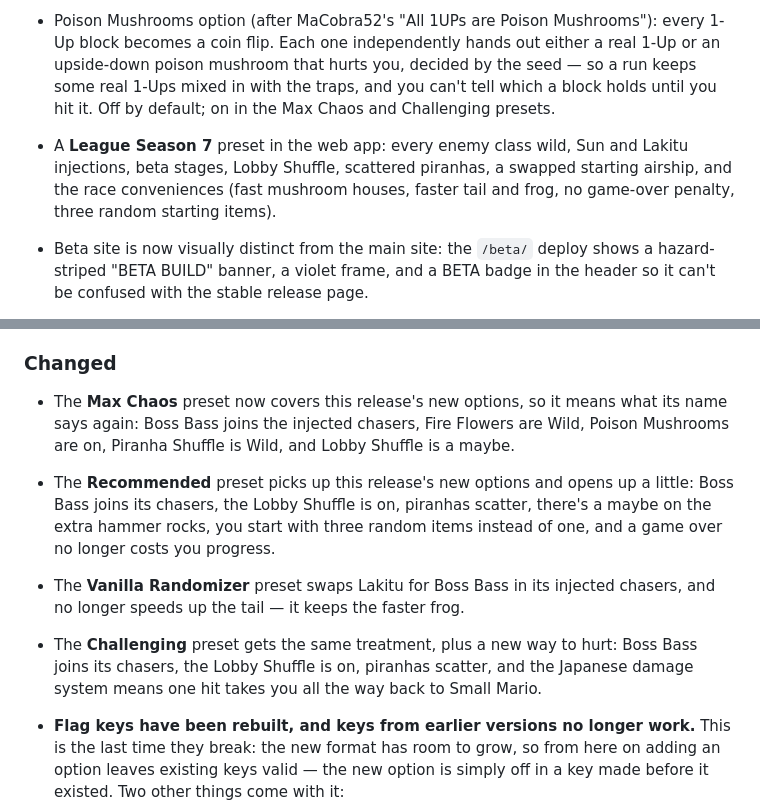
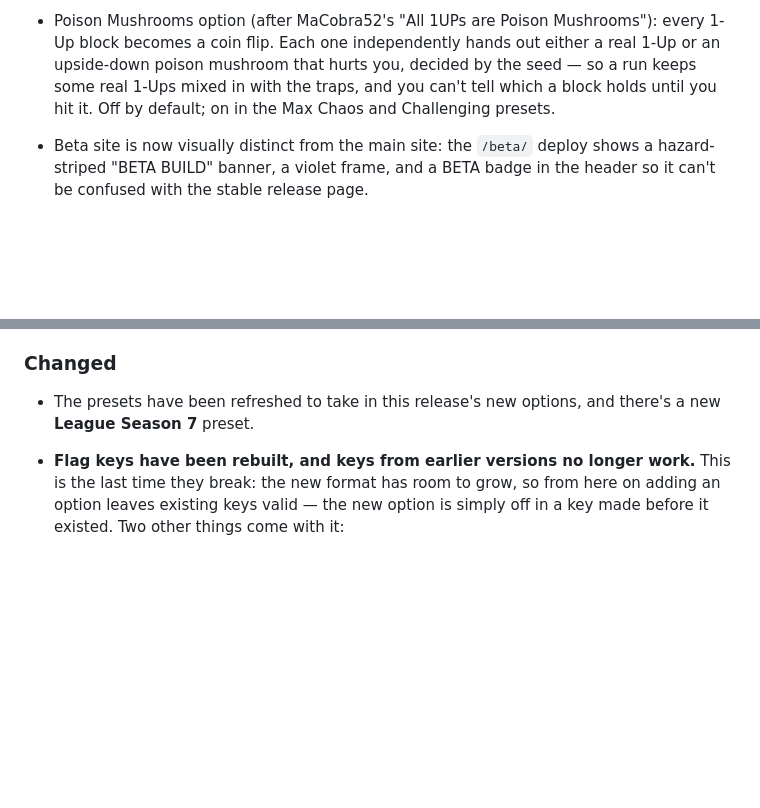
Before and after one commit to hamstringquestionable/smb3-rs, a Markdown page: CHANGELOG.md, 2 parts joined by grey strips. GitHub-like rendering; blank space fills up the shorter version.

Commit message:
docs: collapse the per-preset changelog entries into one line
Four bullets spelling out what moved in each preset is more detail than
the change is worth — the presets are a curated recipe, not an option
anyone tracks version to version. One line in Changed covers the
refresh and the new preset.

Co-Authored-By: Claude Opus 5 (1M context) <noreply@anthropic.com>
Claude-Session: https://claude.ai/code/session_01CJzRSD5GY4ypCM7GXbVXVB

```diff
--- a/CHANGELOG.md
+++ b/CHANGELOG.md
@@ -44,11 +44,6 @@ deploys.
   tell which a block holds until you hit it. Off by default; on in the Max
   Chaos and Challenging presets.
 
-- A **League Season 7** preset in the web app: every enemy class wild, Sun and
-  Lakitu injections, beta stages, Lobby Shuffle, scattered piranhas, a swapped
-  starting airship, and the race conveniences (fast mushroom houses, faster
-  tail and frog, no game-over penalty, three random starting items).
-
 - Beta site is now visually distinct from the main site: the `/beta/` deploy
   shows a hazard-striped "BETA BUILD" banner, a violet frame, and a BETA badge
   in the header so it can't be confused with the stable release page.
@@ -63,23 +58,8 @@ deploys.
 
 ### Changed
 
-- The **Max Chaos** preset now covers this release's new options, so it means
-  what its name says again: Boss Bass joins the injected chasers, Fire Flowers
-  are Wild, Poison Mushrooms are on, Piranha Shuffle is Wild, and Lobby Shuffle
-  is a maybe.
-
-- The **Recommended** preset picks up this release's new options and opens up a
-  little: Boss Bass joins its chasers, the Lobby Shuffle is on, piranhas
-  scatter, there's a maybe on the extra hammer rocks, you start with three
-  random items instead of one, and a game over no longer costs you progress.
-
-- The **Vanilla Randomizer** preset swaps Lakitu for Boss Bass in its injected
-  chasers, and no longer speeds up the tail — it keeps the faster frog.
-
-- The **Challenging** preset gets the same treatment, plus a new way to hurt:
-  Boss Bass joins its chasers, the Lobby Shuffle is on, piranhas scatter, and
-  the Japanese damage system means one hit takes you all the way back to Small
-  Mario.
+- The presets have been refreshed to take in this release's new options, and
+  there's a new **League Season 7** preset.
 
 - **Flag keys have been rebuilt, and keys from earlier versions no longer
   work.** This is the last time they break: the new format has room to grow, so
```
